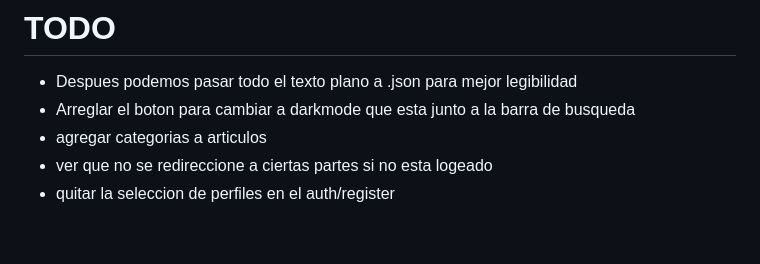
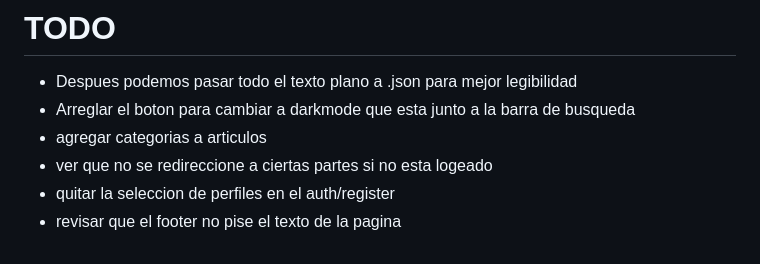
Before and after one commit to M0narc/django_news_app, a Markdown page: README.md, the part around the change. GitHub-like rendering.

```diff
--- a/README.md
+++ b/README.md
@@ -61,3 +61,4 @@
  - agregar categorias a articulos
  - ver que no se redireccione a ciertas partes si no esta logeado
  - quitar la seleccion de perfiles en el auth/register
+ - revisar que el footer no pise el texto de la pagina
```
